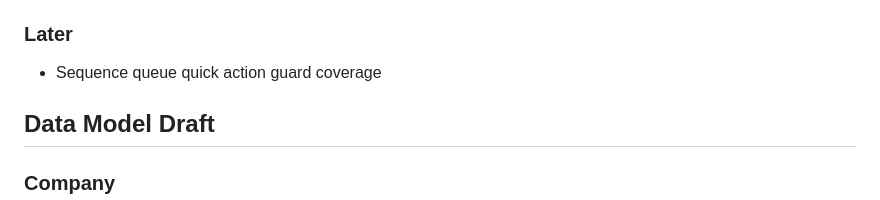
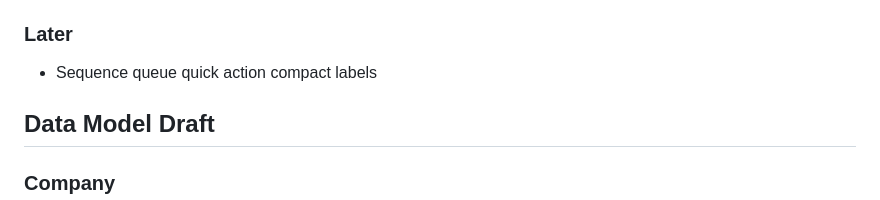
Before and after one commit to Atazeon/regent-growth, a Markdown page: PROJECT_PLAN.md, the part around the change. Rendered like a GitHub page.

```diff
--- a/PROJECT_PLAN.md
+++ b/PROJECT_PLAN.md
@@ -31,7 +31,7 @@ AI direction: use local Ollama through `http://127.0.0.1:11434` as the first AI
 
 ### Later
 
-- Sequence queue quick action guard coverage
+- Sequence queue quick action compact labels
 
 ## Data Model Draft
 
```
